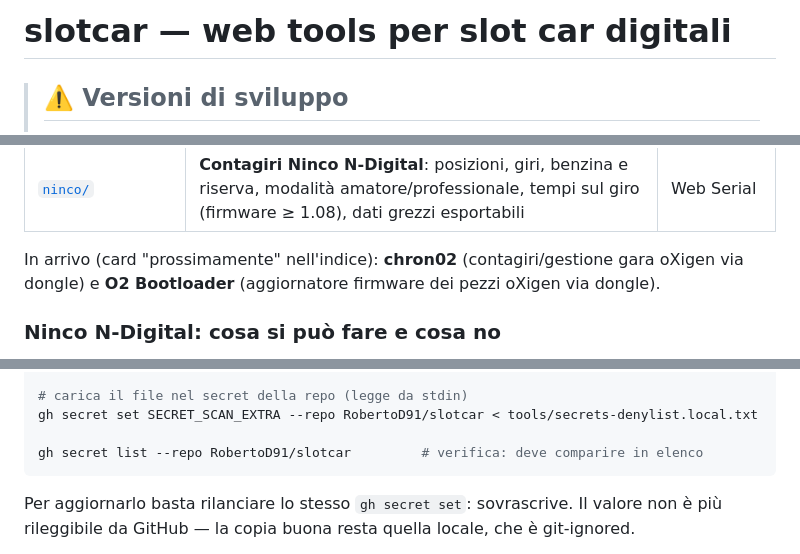
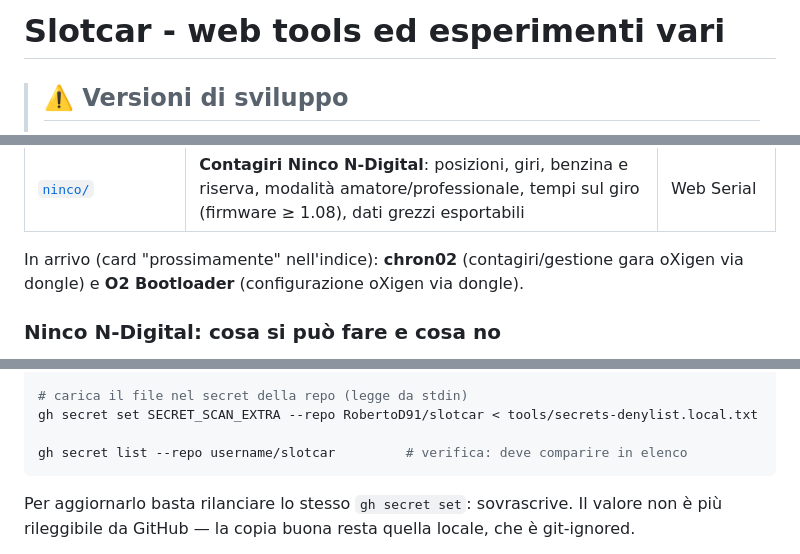
Before and after one commit to RobertoD91/slotcar, a Markdown page: README.md, 3 parts joined by grey strips. Rendered like a GitHub page.

````diff
--- a/README.md
+++ b/README.md
@@ -1,4 +1,4 @@
-# slotcar — web tools per slot car digitali
+# Slotcar - web tools ed esperimenti vari
 
 > ## ⚠️ Versioni di sviluppo
 >
@@ -48,7 +48,7 @@ La pagina iniziale (`web/index.html`) è un **indice** che porta a tutte le app.
 | [`ninco/`](web/ninco/) | **Contagiri Ninco N-Digital**: posizioni, giri, benzina e riserva, modalità amatore/professionale, tempi sul giro (firmware ≥ 1.08), dati grezzi esportabili | Web Serial |
 
 In arrivo (card "prossimamente" nell'indice): **chron02** (contagiri/gestione gara oXigen
-via dongle) e **O2 Bootloader** (aggiornatore firmware dei pezzi oXigen via dongle).
+via dongle) e **O2 Bootloader** (configurazione oXigen via dongle).
 
 ### Ninco N-Digital: cosa si può fare e cosa no
 
@@ -266,7 +233,7 @@ $EDITOR tools/secrets-denylist.local.txt         # metti qui i tuoi valori
 # carica il file nel secret della repo (legge da stdin)
 gh secret set SECRET_SCAN_EXTRA --repo RobertoD91/slotcar < tools/secrets-denylist.local.txt
 
-gh secret list --repo RobertoD91/slotcar         # verifica: deve comparire in elenco
+gh secret list --repo username/slotcar         # verifica: deve comparire in elenco
 ```
 
 Per aggiornarlo basta rilanciare lo stesso `gh secret set`: sovrascrive. Il valore non è
````
Also changed, not shown: other parts of README.md (+3 -36 lines).
